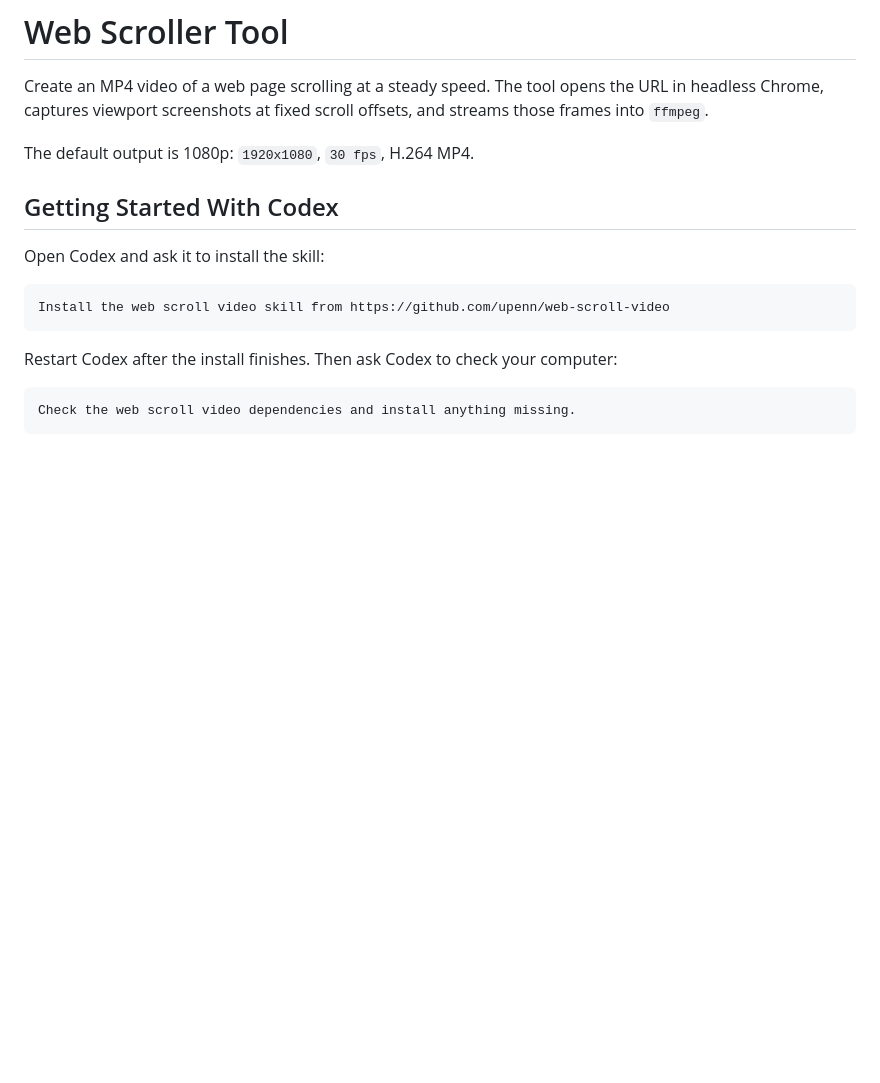
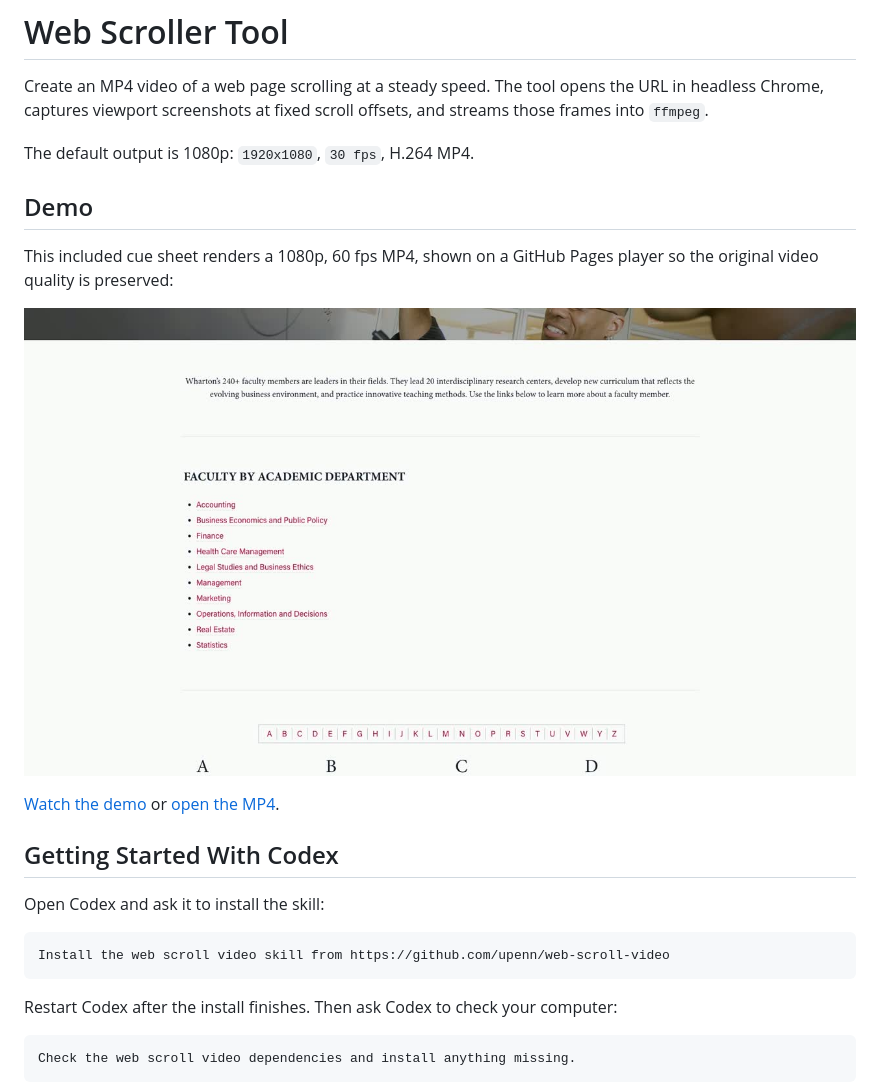
Before and after one commit to upenn/web-scroll-video, a Markdown page: README.md, the part around one of its changes. GitHub-like rendering; blank space fills up the shorter version.

Commit message:
Move demo preview near top of README

```diff
--- a/README.md
+++ b/README.md
@@ -3,6 +3,14 @@
 Create an MP4 video of a web page scrolling at a steady speed. The tool opens the URL in headless Chrome, captures viewport screenshots at fixed scroll offsets, and streams those frames into `ffmpeg`.
 
 The default output is 1080p: `1920x1080`, `30 fps`, H.264 MP4.
+
+## Demo
+
+This included cue sheet renders a 1080p, 60 fps MP4, shown on a GitHub Pages player so the original video quality is preserved:
+
+[![Wharton faculty directory demo video preview](examples/wharton-faculty-demo.jpg)](https://upenn.github.io/web-scroll-video/demo/)
+
+[Watch the demo](https://upenn.github.io/web-scroll-video/demo/) or [open the MP4](examples/wharton-faculty-demo.mp4).
 
 ## Getting Started With Codex
 
```
Also changed, not shown: other parts of README.md (+0 -6 lines).
